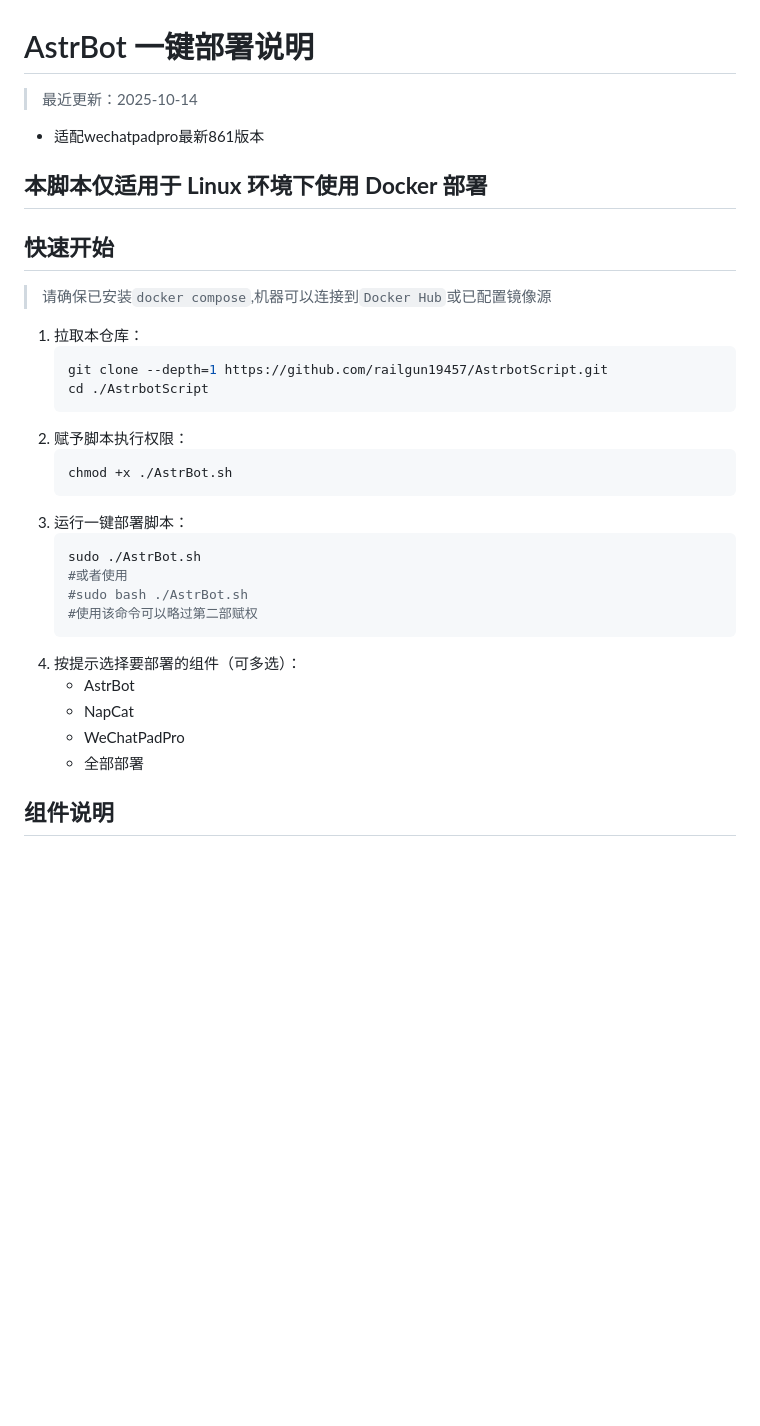
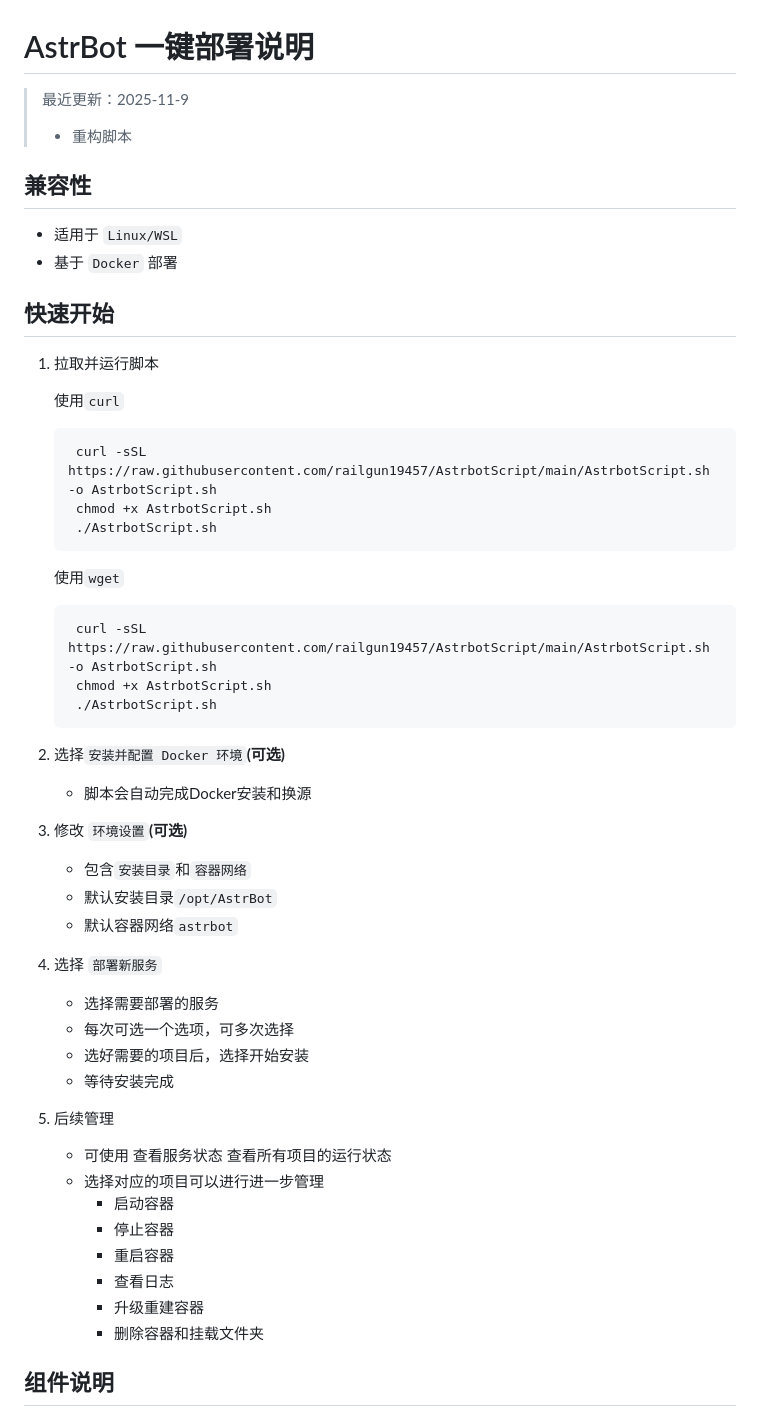
Before and after one commit to railgun19457/AstrbotScript, a Markdown page: README.md, the part around the change printed below. Drawn GitHub-style; blank space fills up the shorter version.

Commit message:
更新文档

````diff
--- a/README.md
+++ b/README.md
@@ -1,33 +1,54 @@
 # AstrBot 一键部署说明
 
-> 最近更新：2025-10-14
-- 适配wechatpadpro最新861版本
+> 最近更新：2025-11-9
+> - 重构脚本
 
-## **本脚本仅适用于 Linux 环境下使用 Docker 部署**
+## 兼容性
+- 适用于 `Linux/WSL`
+- 基于 `Docker` 部署
 
 ## 快速开始
-> 请确保已安装`docker compose`,机器可以连接到`Docker Hub`或已配置镜像源
-1. 拉取本仓库：
+
+1. 拉取并运行脚本
+
+   使用`curl`
    ```bash
-   git clone --depth=1 https://github.com/railgun19457/AstrbotScript.git
-   cd ./AstrbotScript
+    curl -sSL https://raw.githubusercontent.com/railgun19457/AstrbotScript/main/AstrbotScript.sh -o AstrbotScript.sh
+    chmod +x AstrbotScript.sh
+    ./AstrbotScript.sh
    ```
-2. 赋予脚本执行权限：
+
+   使用`wget`
    ```bash
-   chmod +x ./AstrBot.sh
+    curl -sSL https://raw.githubusercontent.com/railgun19457/AstrbotScript/main/AstrbotScript.sh -o AstrbotScript.sh
+    chmod +x AstrbotScript.sh
+    ./AstrbotScript.sh
    ```
-3. 运行一键部署脚本：
-   ```bash
-   sudo ./AstrBot.sh
-   #或者使用
-   #sudo bash ./AstrBot.sh
-   #使用该命令可以略过第二部赋权
-   ```
-4. 按提示选择要部署的组件（可多选）：
-   - AstrBot
-   - NapCat
-   - WeChatPadPro
-   - 全部部署
+
+2. 选择`安装并配置 Docker 环境`**(可选)**
+   - 脚本会自动完成Docker安装和换源
+
+3. 修改 `环境设置`**(可选)**
+   - 包含`安装目录`和`容器网络`
+   - 默认安装目录`/opt/AstrBot`
+   - 默认容器网络`astrbot`
+
+4. 选择 `部署新服务`
+   - 选择需要部署的服务
+   - 每次可选一个选项，可多次选择
+   - 选好需要的项目后，选择开始安装
+   - 等待安装完成
+
+5. 后续管理
+   - 可使用 查看服务状态 查看所有项目的运行状态
+   - 选择对应的项目可以进行进一步管理
+     - 启动容器
+     - 停止容器
+     - 重启容器
+     - 查看日志
+     - 升级重建容器
+     - 删除容器和挂载文件夹
+
 
 ## 组件说明
 
````
Also changed, not shown: other parts of README.md (+11 -3 lines).
